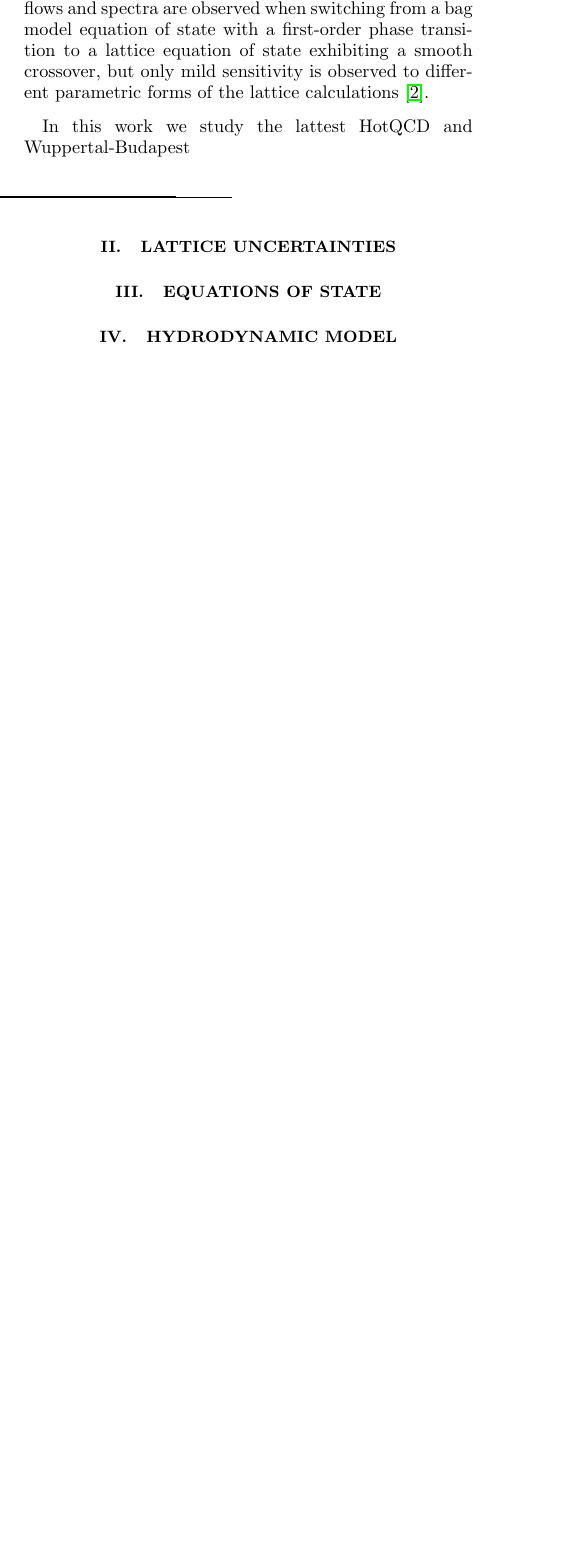
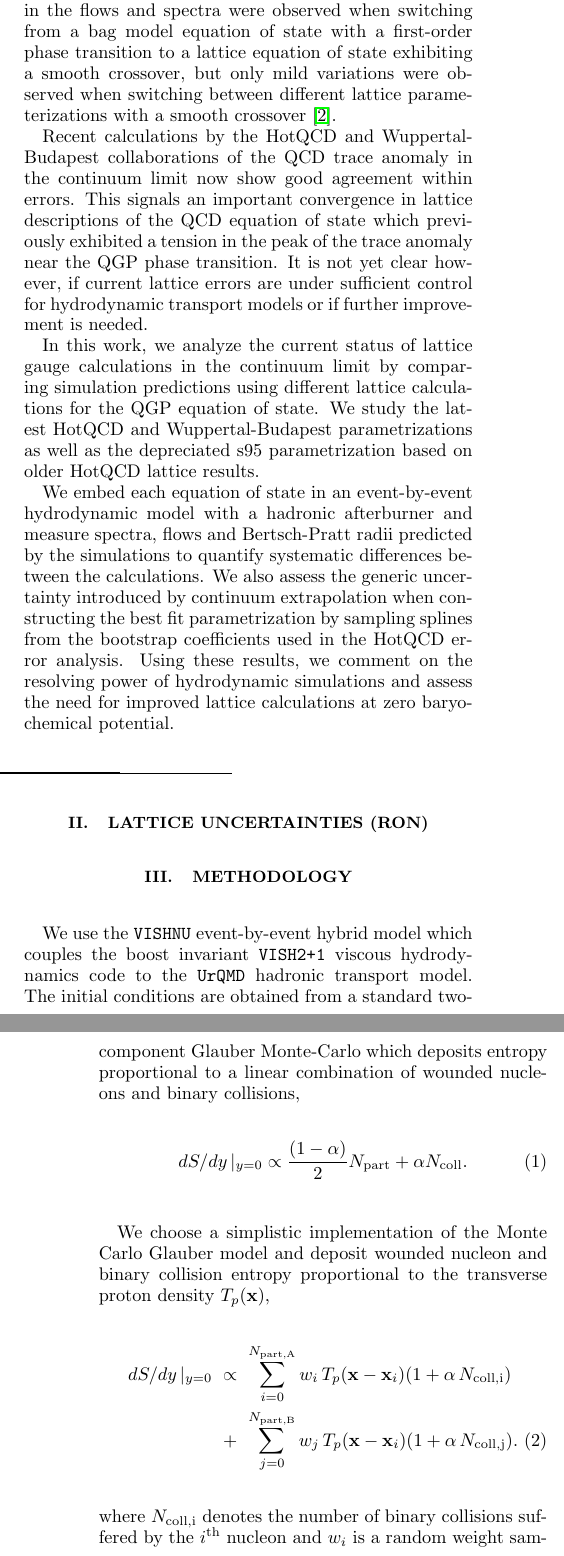
Before and after one commit to morelandjs/eos-paper, a LaTeX paper (eos.tex): part of one column of the page before the commit and two parts of the columns of pages 1 and 2 of 3 after it, the two joined at a grey line, cut so that both start at the same text, the shorter picture padded with empty space. Compiled offline with pdfLaTeX.

Commit message:
Starting methodology section

```diff
--- a/eos.tex
+++ b/eos.tex
@@ -42,16 +42,38 @@ to constrain its functional form \cite{Novak:2013bqa}.
 
 Uncertainties in the equation of state have been studied both at low temperature, by comparing lattice predictions to results from a hadron resonance gas model
 \cite{Huovinen:2009yb}, and at high temperature by comparing hydrodynamic predictions obtained using different parameterizations of the QCD trace anomaly
-\cite{Huovinen:2005gy, Huovinen:2009yb}. Large differences in the flows and spectra are observed when switching from a bag model equation of state with a first-order
-phase transition to a lattice equation of state exhibiting a smooth crossover, but only mild sensitivity is observed to different parametric forms of the lattice
-calculations \cite{Huovinen:2009yb}.
+\cite{Huovinen:2005gy, Huovinen:2009yb}. Large differences in the flows and spectra were observed when switching from a bag model equation of state with a first-order
+phase transition to a lattice equation of state exhibiting a smooth crossover, but only mild variations were observed when switching between different lattice
+parameterizations with a smooth crossover \cite{Huovinen:2009yb}.
 
-In this work we study the lattest HotQCD and Wuppertal-Budapest
+Recent calculations by the HotQCD and Wuppertal-Budapest collaborations of the QCD trace anomaly in the continuum limit now show good agreement within errors. This signals an important
+convergence in lattice descriptions of the QCD equation of state which previously exhibited a tension in the peak of the trace anomaly near the QGP phase transition. It is not yet clear however, if current
+lattice errors are under sufficient control for hydrodynamic transport models or if further improvement is needed.
 
+In this work, we analyze the current status of lattice gauge calculations in the continuum limit by comparing simulation predictions using different lattice calculations for the QGP equation of state.
+We study the latest HotQCD and Wuppertal-Budapest parametrizations as well as the depreciated s95 parametrization based on older HotQCD lattice results.
+
+We embed each equation of state in an event-by-event hydrodynamic model with a hadronic afterburner and measure spectra, flows and Bertsch-Pratt radii predicted by the simulations to quantify systematic
+differences between the calculations. We also assess the generic uncertainty introduced by continuum extrapolation when constructing the best fit parametrization by sampling splines from the bootstrap coefficients
+used in the HotQCD error analysis. Using these results, we comment on the resolving power of hydrodynamic simulations and assess the need for improved lattice calculations at zero baryo-chemical potential.
 
 \bibliography{eos,duke-qcd-refs/Duke_QCD_refs}
 
 
-\section{Lattice Uncertainties}
+\section{Lattice Uncertainties (Ron)}
 
-\section{Equations of state}
+\section{Methodology}
+
+We use the {\ttfamily VISHNU} event-by-event hybrid model which couples the boost invariant {\ttfamily VISH2+1} viscous hydrodynamics code to the {\ttfamily UrQMD} hadronic transport model. The initial conditions are obtained
+from a standard two-component Glauber Monte-Carlo which deposits entropy proportional to a linear combination of wounded nucleons and binary collisions,
+\begin{equation}
+ dS/dy \,\vert_{y=0} \propto \frac{(1-\alpha)}{2}N_\text{part} + \alpha N_\text{coll}.
+\end{equation}
+
+We choose a simplistic implementation of the Monte Carlo Glauber model and deposit wounded nucleon and binary collision entropy proportional to the transverse proton density $T_p({\bf x})$,
+\begin{eqnarray}
+ dS/dy \,\vert_{y=0} &\propto& \sum\limits_{i=0}^{N_\text{part,A}} w_i\, T_p({\bf x} - {\bf x}_i)(1+\alpha\, N_\text{coll,i}) \nonumber \\
+                     &+& \sum\limits_{j=0}^{N_\text{part,B}} w_j\, T_p({\bf x} - {\bf x}_i)(1+\alpha\, N_\text{coll,j}).
+\end{eqnarray}
+where $N_\text{coll,i}$ denotes the number of binary collisions suffered by the $i^\text{th}$ nucleon and $w_i$ is a random weight sampled from a Gamma distribution with unit mean.
+\begin{equation}
@@ -58,3 +84,9 @@ In this work we study the lattest HotQCD and Wuppertal-Budapest
+For the wounded nucleon/binary collision mixture we choose the rather common value $\alpha=0.14$ which yields a good description of the centrality dependent charged particle multiplicity
+in $200$ GeV Au+Au collisions after full hydrodynamic and hadronic evolution. The transverse proton density $T_p({\bf x})$ is fixed using a Gaussian of transverse area $B = 0.36$ $\text{fm}^2$,
+\begin{equation}
+ T_p({\bf x}) = \frac{1}{\sqrt{2 \pi B}} \exp \left(-\frac{x^2+y^2}{2 B} \right).
+\end{equation}
 
 
-\section{Hydrodynamic Model}
+
+\section{Results}
@@ -61,3 +127,5 @@ In this work we study the lattest HotQCD and Wuppertal-Budapest
+\end{figure*}
+
 
 \section{Acknowledgements}
 
```
Also changed, not shown: eos.tex (40 more changed lines).
